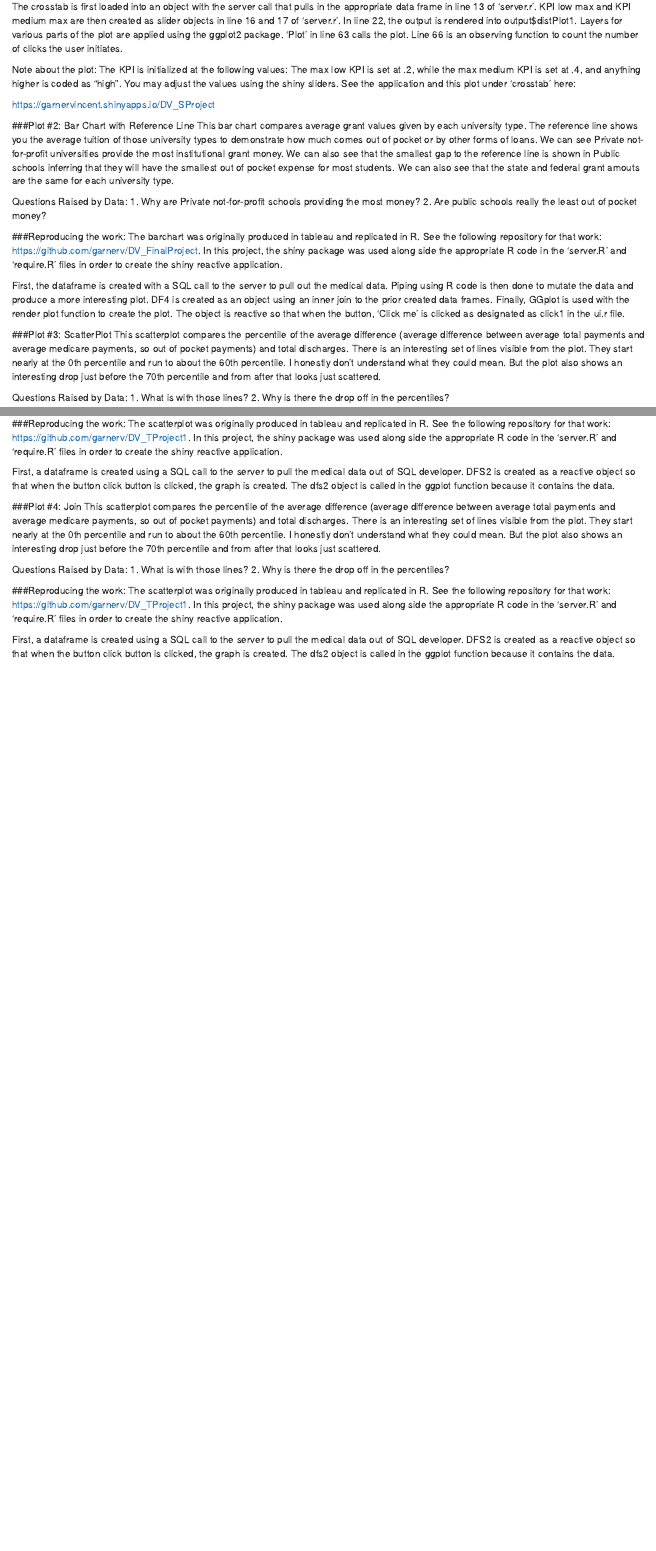
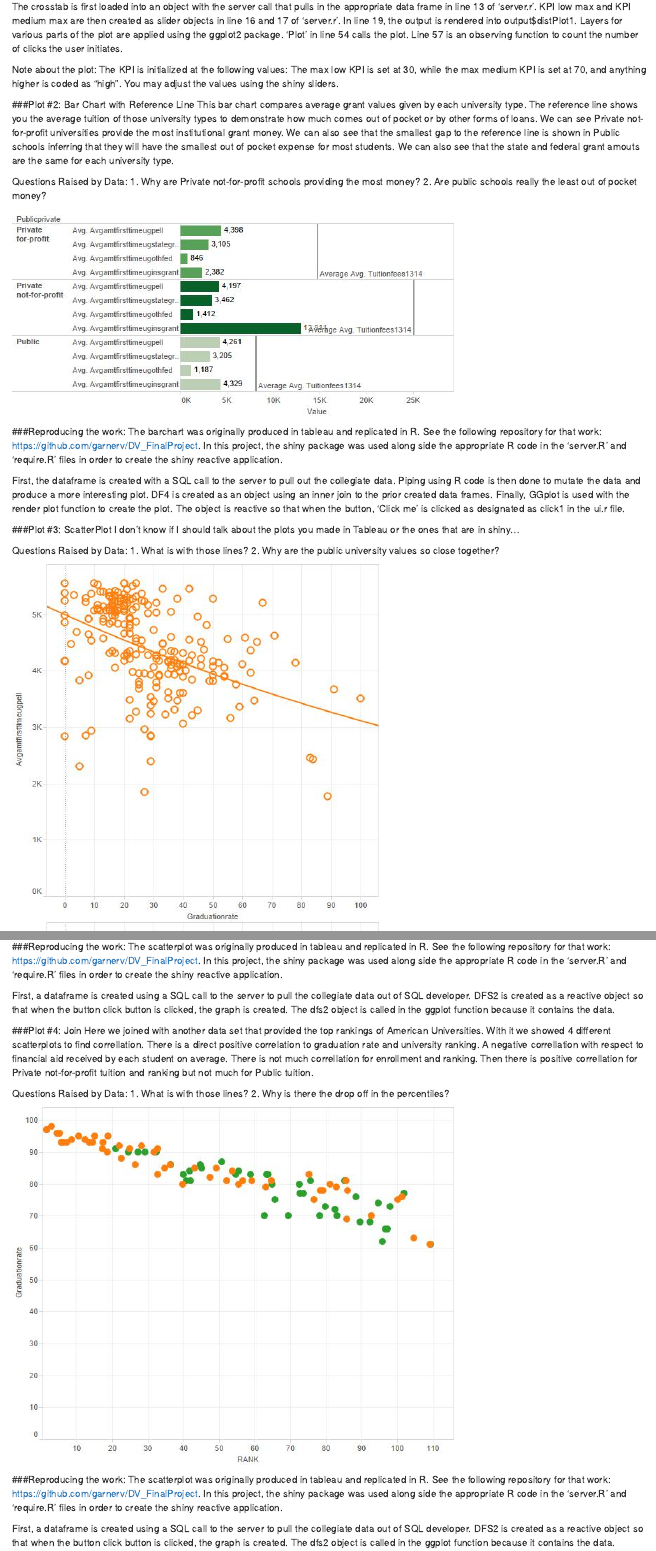
Before and after one commit to garnerv/DV_FinalProject, an R Markdown document (00 Doc/DOC.Rmd): the page in a window 1100 px wide, from 2420 px down before the commit and from 2550 px down after it, so that both start at the same text, and a second part further down, joined at a grey line. Rendered offline with R 4.5, knitr and Pandoc, with nearby package versions.

Commit message:
Put pics in rmd and wrote about the plots... confused on which to talk about for the scatter..

```diff
--- a/00 Doc/DOC.Rmd
+++ b/00 Doc/DOC.Rmd
@@ -32,13 +35,10 @@ Questions Raised by Data:
 ###Reproducing the work:
 The crosstab was originally produced in tableau and replicated in R. See the following repository for that work: https://github.com/garnerv/DV_FinalProject. In this project, the shiny package was used along side the appropriate R code in the 'server.R' and 'require.R' files in order to create the shiny reactive application.
 
-The crosstab is first loaded into an object with the server call that pulls in the appropriate data frame in line 13 of 'server.r'. KPI low max and KPI medium max are then created as slider objects in line 16 and 17 of 'server.r'. In line 22, the output is rendered into output$distPlot1. Layers for various parts of the plot are applied using the ggplot2 package. 'Plot' in line 63 calls the plot. Line 66 is an observing function to count the number of clicks the user initiates.
+The crosstab is first loaded into an object with the server call that pulls in the appropriate data frame in line 13 of 'server.r'. KPI low max and KPI medium max are then created as slider objects in line 16 and 17 of 'server.r'. In line 19, the output is rendered into output$distPlot1. Layers for various parts of the plot are applied using the ggplot2 package. 'Plot' in line 54 calls the plot. Line 57 is an observing function to count the number of clicks the user initiates.
 
 Note about the plot:
-The KPI is initialized at the following values: The max low KPI is set at .2, while the max medium KPI is set at .4, and anything higher is coded as "high". You may adjust the values using the shiny sliders.
-See the application and this plot under 'crosstab' here:
-
-https://garnervincent.shinyapps.io/DV_SProject
+The KPI is initialized at the following values: The max low KPI is set at 30, while the max medium KPI is set at 70, and anything higher is coded as "high". You may adjust the values using the shiny sliders.
 
 
 ###Plot #2: Bar Chart with Reference Line
@@ -48,31 +48,40 @@ Questions Raised by Data:
 1. Why are Private not-for-profit schools providing the most money?
 2. Are public schools really the least out of pocket money?
 
+![](./Barchart.jpg)
+
+
 ###Reproducing the work:
 The barchart was originally produced in tableau and replicated in R. See the following repository for that work: https://github.com/garnerv/DV_FinalProject. In this project, the shiny package was used along side the appropriate R code in the 'server.R' and 'require.R' files in order to create the shiny reactive application.
 
-First, the dataframe is created with a SQL call to the server to pull out the medical data. Piping using R code is then done to mutate the data and produce a more interesting plot. DF4 is created as an object using an inner join to the prior created data frames. Finally, GGplot is used with the render plot function to create the plot. The object is reactive so that when the button, 'Click me' is clicked as designated as click1 in the ui.r file.
+First, the dataframe is created with a SQL call to the server to pull out the collegiate data. Piping using R code is then done to mutate the data and produce a more interesting plot. DF4 is created as an object using an inner join to the prior created data frames. Finally, GGplot is used with the render plot function to create the plot. The object is reactive so that when the button, 'Click me' is clicked as designated as click1 in the ui.r file.
 
 ###Plot #3: ScatterPlot
-This scatterplot compares the percentile of the average difference (average difference between average total payments and average medicare payments, so out of pocket payments) and total discharges.  There is an interesting set of lines visible from the plot.  They start nearly at the 0th percentile and run to about the 60th percentile.  I honestly don't understand what they could mean.  But the plot also shows an interesting drop just before the 70th percentile and from after that looks just scattered.
+I don't know if I should talk about the plots you made in Tableau or the ones that are in shiny...
+
+Questions Raised by Data:
+1. What is with those lines?
+2. Why are the public university values so close together?
+
+![](./ScatterPlot_forProfit.jpg)
+![](./ScatterPlot_notforProfit.jpg)
+![](./ScatterPlot_Public.jpg)
+
+###Reproducing the work:
+The scatterplot was originally produced in tableau and replicated in R. See the following repository for that work: https://github.com/garnerv/DV_FinalProject. In this project, the shiny package was used along side the appropriate R code in the 'server.R' and 'require.R' files in order to create the shiny reactive application.
+
+First, a dataframe is created using a SQL call to the server to pull the collegiate data out of SQL developer. DFS2 is created as a reactive object so that when the button click button is clicked, the graph is created. The dfs2 object is called in the ggplot function because it contains the data.
+
+###Plot #4: Join
+Here we joined with another data set that provided the top rankings of American Universities. With it we showed 4 different scatterplots to find correllation. There is a direct positive correlation to graduation rate and university ranking.  A negative correllation with respect to financial aid received by each student on average.  There is not much correllation for enrollment and ranking. Then there is positive correllation for Private not-for-profit tuition and ranking but not much for Public tuition.
 
 Questions Raised by Data:
 1. What is with those lines?
 2. Why is there the drop off in the percentiles?
 
-###Reproducing the work:
-The scatterplot was originally produced in tableau and replicated in R. See the following repository for that work: https://github.com/garnerv/DV_TProject1. In this project, the shiny package was used along side the appropriate R code in the 'server.R' and 'require.R' files in order to create the shiny reactive application.
-
-First, a dataframe is created using a SQL call to the server to pull the medical data out of SQL developer. DFS2 is created as a reactive object so that when the button click button is clicked, the graph is created. The dfs2 object is called in the ggplot function because it contains the data.
-
-###Plot #4: Join
-This scatterplot compares the percentile of the average difference (average difference between average total payments and average medicare payments, so out of pocket payments) and total discharges.  There is an interesting set of lines visible from the plot.  They start nearly at the 0th percentile and run to about the 60th percentile.  I honestly don't understand what they could mean.  But the plot also shows an interesting drop just before the 70th percentile and from after that looks just scattered.
-
-Questions Raised by Data:
-1. What is with those lines?
-2. Why is there the drop off in the percentiles?
+![](./Join.jpg)
 
 ###Reproducing the work:
-The scatterplot was originally produced in tableau and replicated in R. See the following repository for that work: https://github.com/garnerv/DV_TProject1. In this project, the shiny package was used along side the appropriate R code in the 'server.R' and 'require.R' files in order to create the shiny reactive application.
+The scatterplot was originally produced in tableau and replicated in R. See the following repository for that work: https://github.com/garnerv/DV_FinalProject. In this project, the shiny package was used along side the appropriate R code in the 'server.R' and 'require.R' files in order to create the shiny reactive application.
 
-First, a dataframe is created using a SQL call to the server to pull the medical data out of SQL developer. DFS2 is created as a reactive object so that when the button click button is clicked, the graph is created. The dfs2 object is called in the ggplot function because it contains the data.
+First, a dataframe is created using a SQL call to the server to pull the collegiate data out of SQL developer. DFS2 is created as a reactive object so that when the button click button is clicked, the graph is created. The dfs2 object is called in the ggplot function because it contains the data.
```
Also changed, not shown: 04 Shiny/server.R (+3 -4 lines), 00 Doc/Barchart.jpg (added), 00 Doc/Crosstab.jpg (added), 00 Doc/Join.jpg (added), 00 Doc/ScatterPlot_Public.jpg (added), 00 Doc/ScatterPlot_forProfit.jpg (added), 00 Doc/ScatterPlot_notforProfit.jpg (added), 00 Doc/DOC.Rmd (3 more changed lines).
